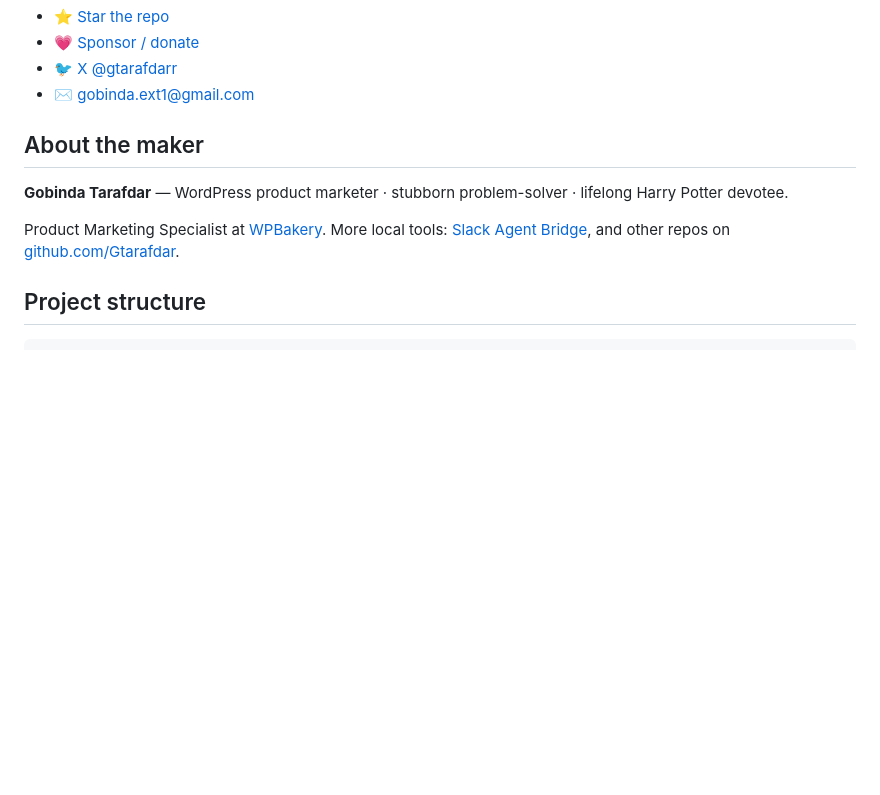
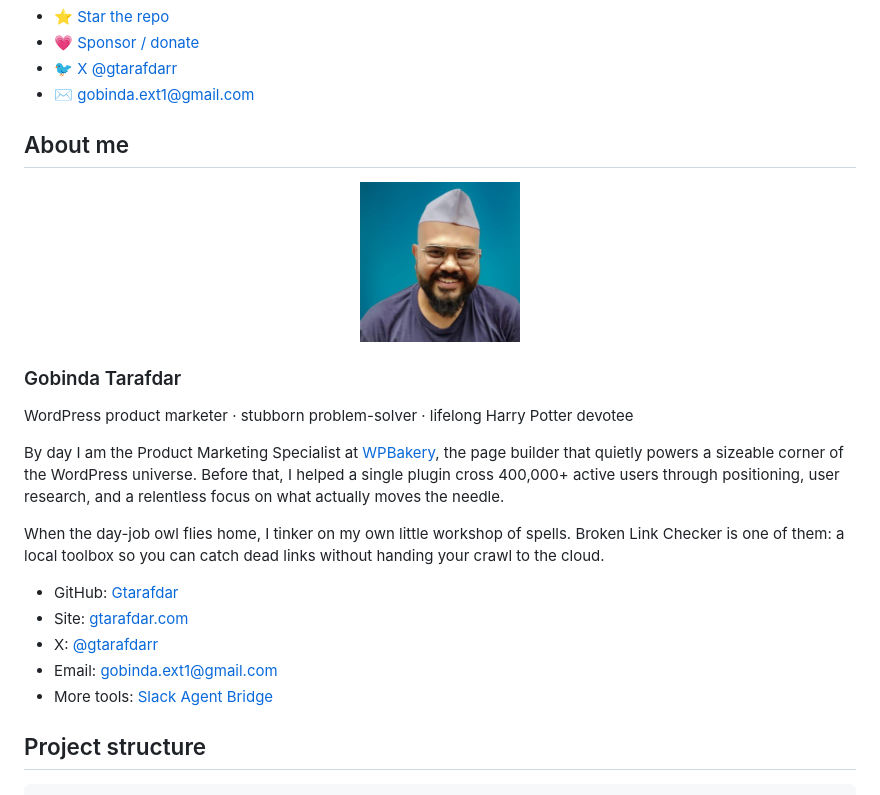
Before and after one commit to Gtarafdar/broken-link-checker, a Markdown page: README.md, the part around the change. GitHub-like rendering; blank space fills up the shorter version.

Commit message:
Expand README About me with portrait and full bio.
Match the landing-page maker section so the repo front matter shows photo, WPBakery story, and workshop framing.

Co-authored-by: Cursor <cursoragent@cursor.com>

```diff
--- a/README.md
+++ b/README.md
@@ -119,11 +119,25 @@ If this saves you a crawl morning:
 - 🐦 [X @gtarafdarr](https://x.com/gtarafdarr)
 - ✉️ [gobinda.ext1@gmail.com](mailto:gobinda.ext1@gmail.com)
 
-## About the maker
+## About me
 
-**Gobinda Tarafdar** — WordPress product marketer · stubborn problem-solver · lifelong Harry Potter devotee.
+<p align="center">
+  <img src="docs/assets/gobinda.jpg" width="160" height="160" alt="Gobinda Tarafdar" />
+</p>
 
-Product Marketing Specialist at [WPBakery](https://wpbakery.com/). More local tools: [Slack Agent Bridge](https://gtarafdar.github.io/slack-agent-bridge/), and other repos on [github.com/Gtarafdar](https://github.com/Gtarafdar/).
+### Gobinda Tarafdar
+
+WordPress product marketer · stubborn problem-solver · lifelong Harry Potter devotee
+
+By day I am the Product Marketing Specialist at [WPBakery](https://wpbakery.com/), the page builder that quietly powers a sizeable corner of the WordPress universe. Before that, I helped a single plugin cross 400,000+ active users through positioning, user research, and a relentless focus on what actually moves the needle.
+
+When the day-job owl flies home, I tinker on my own little workshop of spells. Broken Link Checker is one of them: a local toolbox so you can catch dead links without handing your crawl to the cloud.
+
+- GitHub: [Gtarafdar](https://github.com/Gtarafdar/)
+- Site: [gtarafdar.com](https://gtarafdar.com)
+- X: [@gtarafdarr](https://x.com/gtarafdarr)
+- Email: [gobinda.ext1@gmail.com](mailto:gobinda.ext1@gmail.com)
+- More tools: [Slack Agent Bridge](https://gtarafdar.github.io/slack-agent-bridge/)
 
 ## Project structure
 
```
